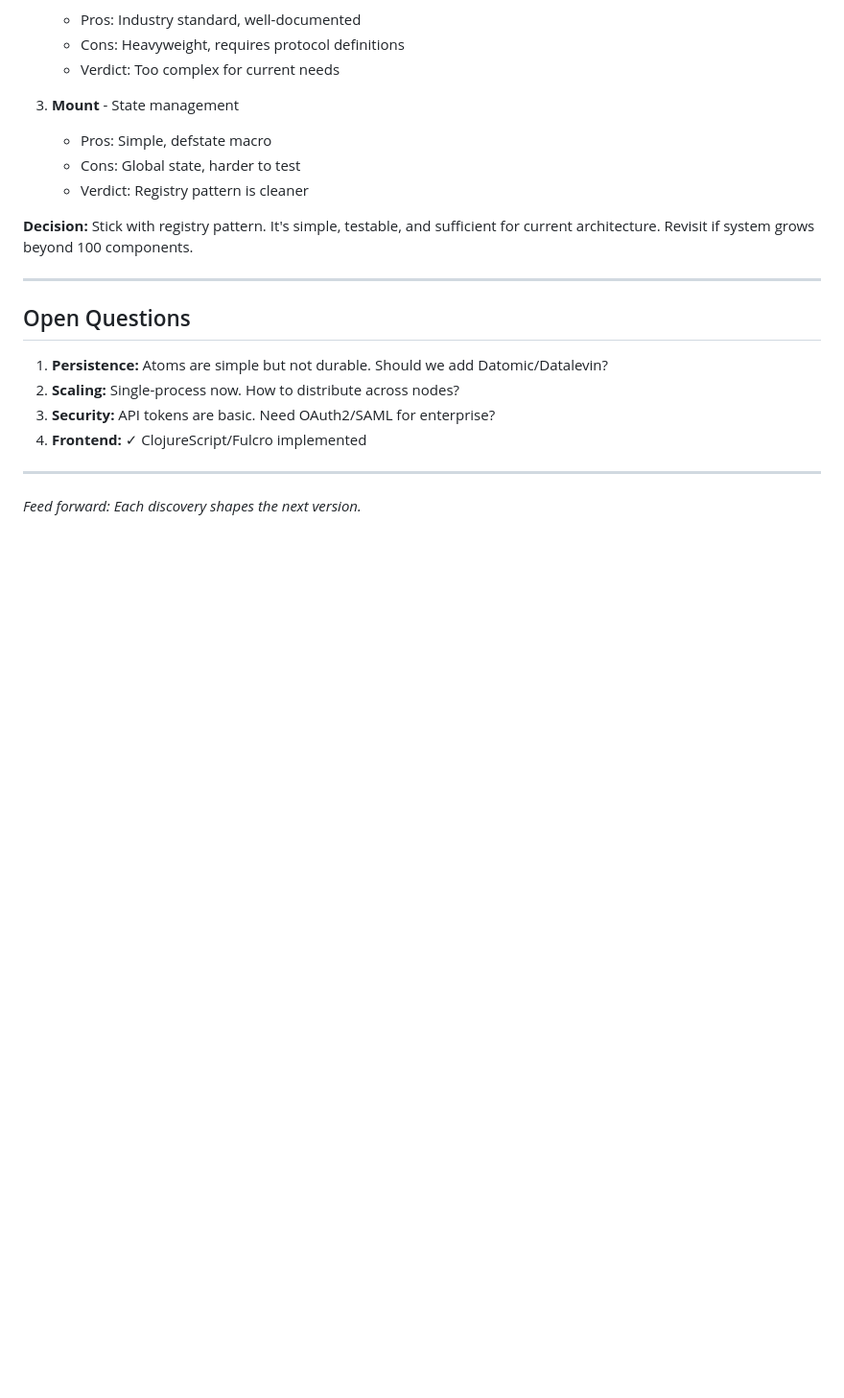
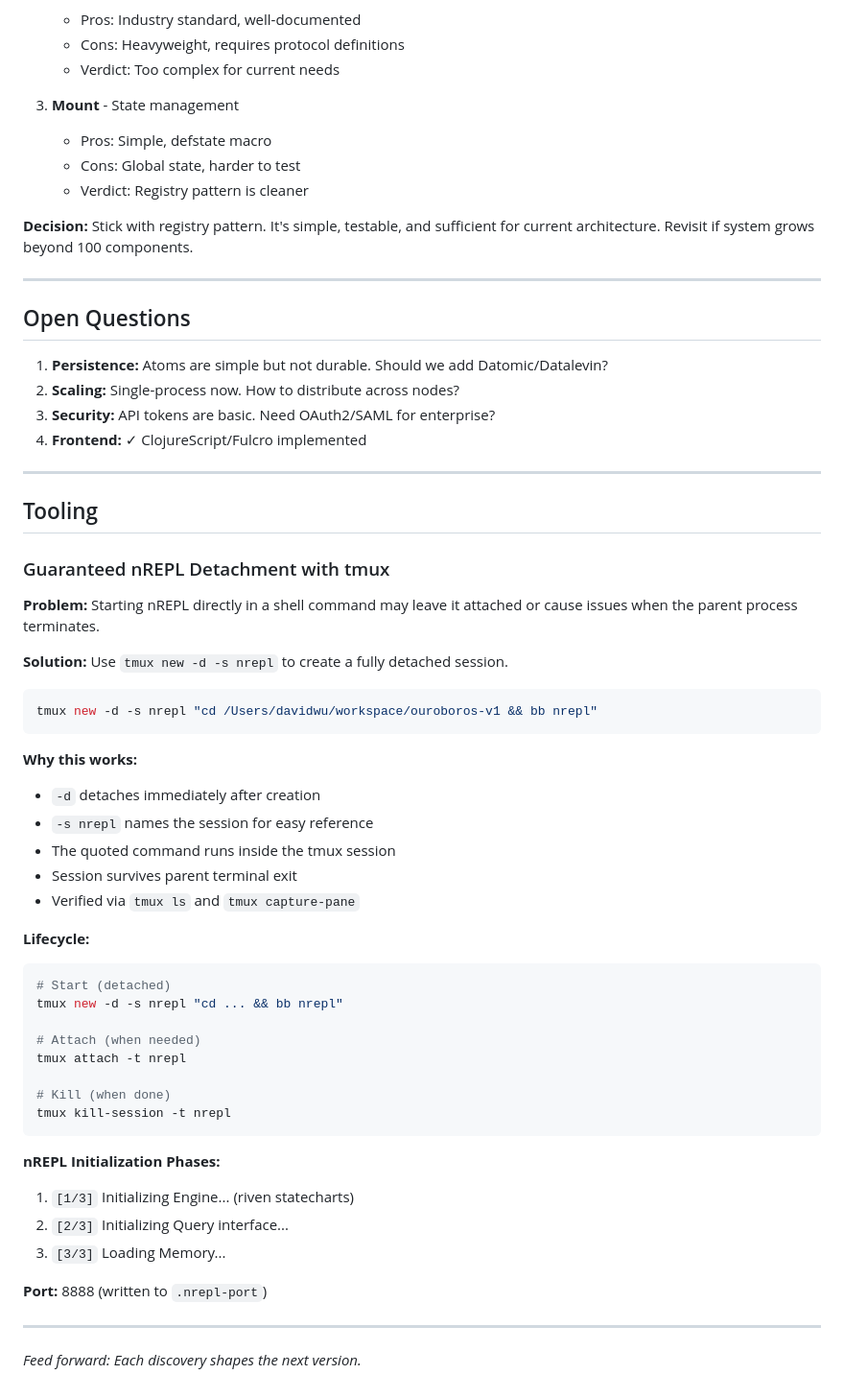
Before and after one commit to davidwuchn/ouroboros-v1, a Markdown page: LEARNING.md, the part around the change. Shown at 96% size. Rendered like a GitHub page; blank space fills up the shorter version.

Commit message:
◈ Document tmux nREPL detachment pattern

````diff
--- a/LEARNING.md
+++ b/LEARNING.md
@@ -778,4 +778,44 @@ bb frontend:build
 
 ---
 
+## Tooling
+
+### Guaranteed nREPL Detachment with tmux
+
+**Problem:** Starting nREPL directly in a shell command may leave it attached or cause issues when the parent process terminates.
+
+**Solution:** Use `tmux new -d -s nrepl` to create a fully detached session.
+
+```bash
+tmux new -d -s nrepl "cd /Users/davidwu/workspace/ouroboros-v1 && bb nrepl"
+```
+
+**Why this works:**
+- `-d` detaches immediately after creation
+- `-s nrepl` names the session for easy reference
+- The quoted command runs inside the tmux session
+- Session survives parent terminal exit
+- Verified via `tmux ls` and `tmux capture-pane`
+
+**Lifecycle:**
+```bash
+# Start (detached)
+tmux new -d -s nrepl "cd ... && bb nrepl"
+
+# Attach (when needed)
+tmux attach -t nrepl
+
+# Kill (when done)
+tmux kill-session -t nrepl
+```
+
+**nREPL Initialization Phases:**
+1. `[1/3]` Initializing Engine... (riven statecharts)
+2. `[2/3]` Initializing Query interface...
+3. `[3/3]` Loading Memory...
+
+**Port:** 8888 (written to `.nrepl-port`)
+
+---
+
 *Feed forward: Each discovery shapes the next version.*
````
